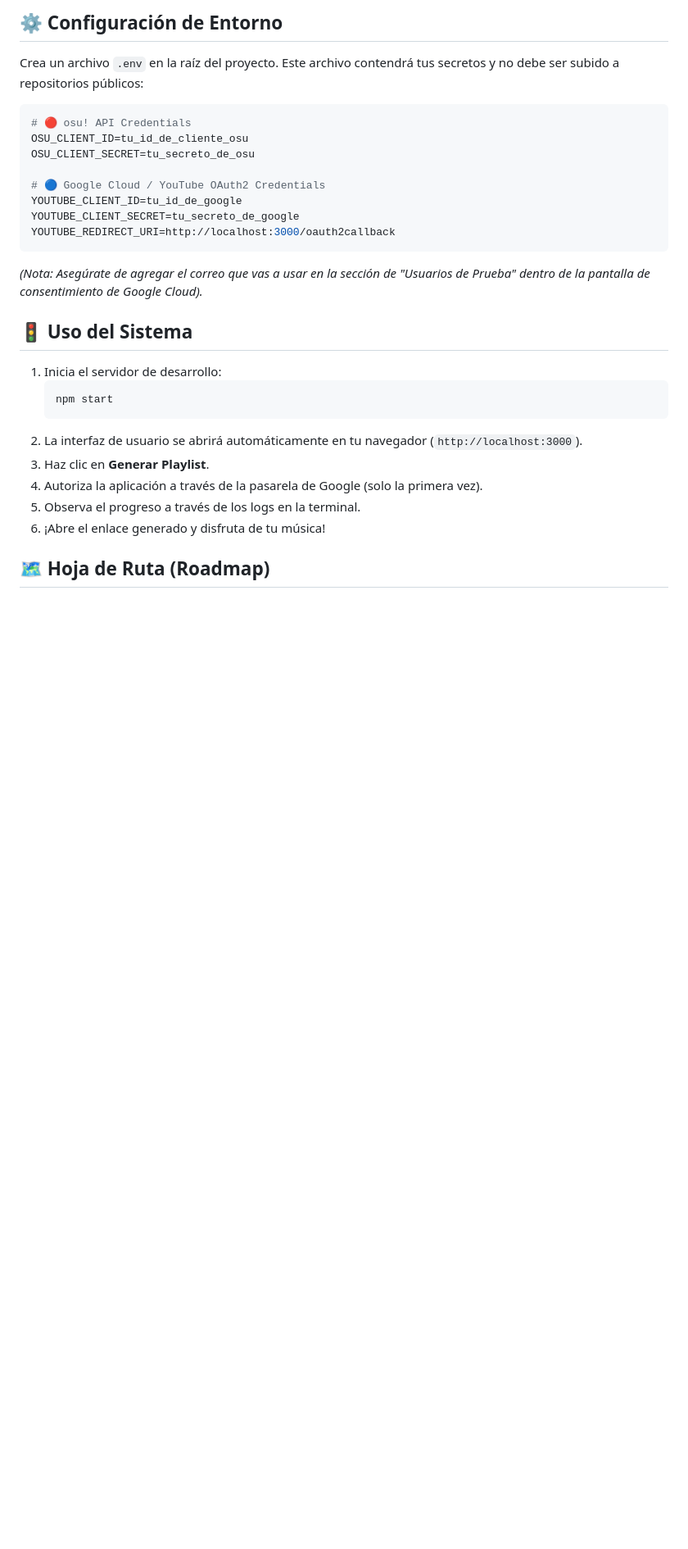
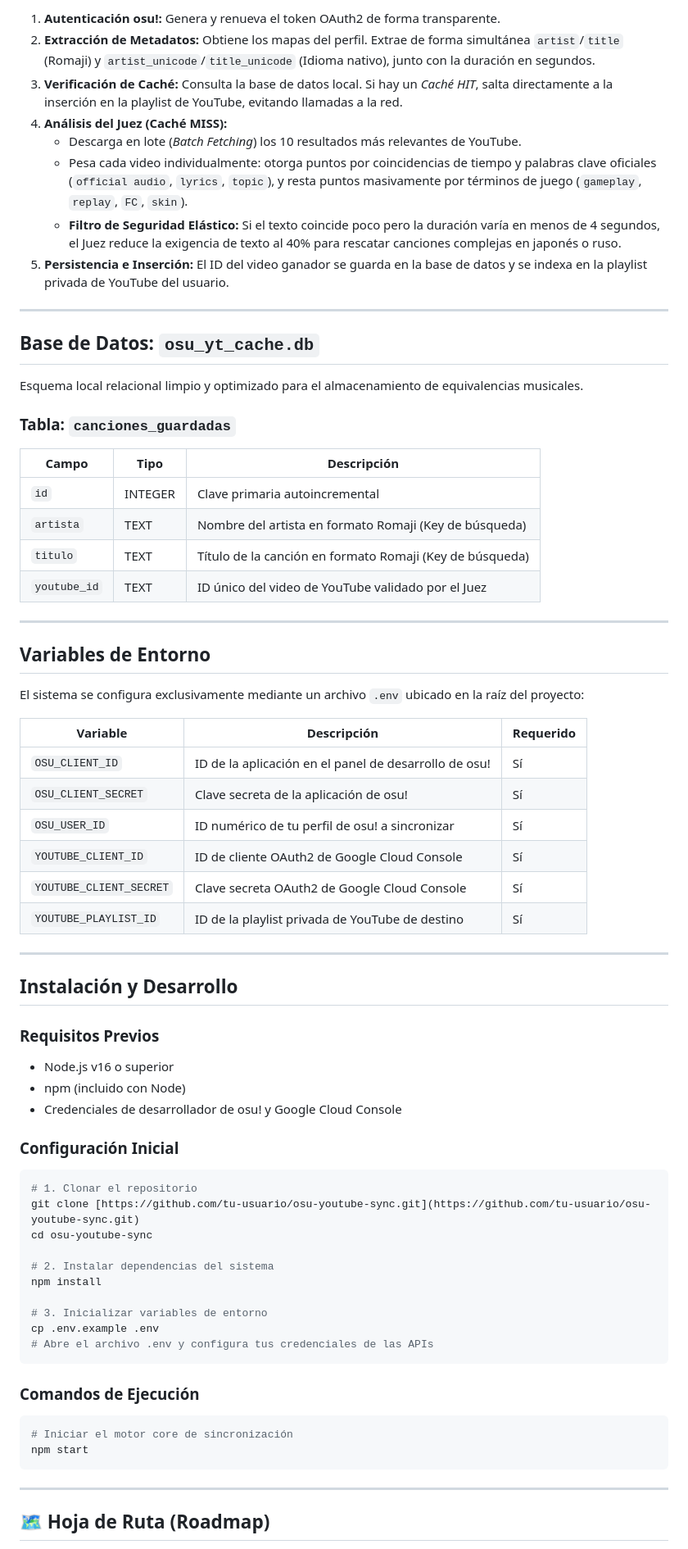
Before and after one commit to contacteliasrivas/osu-youtube-sync, a Markdown page: README.md, the part around one of its changes. Shown at 82% size. Rendered like a GitHub page; blank space fills up the shorter version.

````diff
--- a/README.md
+++ b/README.md
@@ -66,31 +69,73 @@ Asegúrate de contar con las siguientes herramientas instaladas y configuradas:
 
-## ⚙️ Configuración de Entorno
+1. **Autenticación osu!:** Genera y renueva el token OAuth2 de forma transparente.
+2. **Extracción de Metadatos:** Obtiene los mapas del perfil. Extrae de forma simultánea `artist`/`title` (Romaji) y `artist_unicode`/`title_unicode` (Idioma nativo), junto con la duración en segundos.
+3. **Verificación de Caché:** Consulta la base de datos local. Si hay un *Caché HIT*, salta directamente a la inserción en la playlist de YouTube, evitando llamadas a la red.
+4. **Análisis del Juez (Caché MISS):**
+   - Descarga en lote (*Batch Fetching*) los 10 resultados más relevantes de YouTube.
+   - Pesa cada video individualmente: otorga puntos por coincidencias de tiempo y palabras clave oficiales (`official audio`, `lyrics`, `topic`), y resta puntos masivamente por términos de juego (`gameplay`, `replay`, `FC`, `skin`).
+   - **Filtro de Seguridad Elástico:** Si el texto coincide poco pero la duración varía en menos de 4 segundos, el Juez reduce la exigencia de texto al 40% para rescatar canciones complejas en japonés o ruso.
+5. **Persistencia e Inserción:** El ID del video ganador se guarda en la base de datos y se indexa en la playlist privada de YouTube del usuario.
 
-Crea un archivo `.env` en la raíz del proyecto. Este archivo contendrá tus secretos y no debe ser subido a repositorios públicos:
+---
 
-```env
-# 🔴 osu! API Credentials
-OSU_CLIENT_ID=tu_id_de_cliente_osu
-OSU_CLIENT_SECRET=tu_secreto_de_osu
+## Base de Datos: `osu_yt_cache.db`
 
-# 🔵 Google Cloud / YouTube OAuth2 Credentials
-YOUTUBE_CLIENT_ID=tu_id_de_google
-YOUTUBE_CLIENT_SECRET=tu_secreto_de_google
-YOUTUBE_REDIRECT_URI=http://localhost:3000/oauth2callback
+Esquema local relacional limpio y optimizado para el almacenamiento de equivalencias musicales.
+
+### Tabla: `canciones_guardadas`
+
+| Campo | Tipo | Descripción |
+|-------|------|-------------|
+| `id` | INTEGER | Clave primaria autoincremental |
+| `artista` | TEXT | Nombre del artista en formato Romaji (Key de búsqueda) |
+| `titulo` | TEXT | Título de la canción en formato Romaji (Key de búsqueda) |
+| `youtube_id` | TEXT | ID único del video de YouTube validado por el Juez |
+
+---
+
+## Variables de Entorno
+
+El sistema se configura exclusivamente mediante un archivo `.env` ubicado en la raíz del proyecto:
+
+| Variable | Descripción | Requerido |
+|----------|-------------|-----------|
+| `OSU_CLIENT_ID` | ID de la aplicación en el panel de desarrollo de osu! | Sí |
+| `OSU_CLIENT_SECRET` | Clave secreta de la aplicación de osu! | Sí |
+| `OSU_USER_ID` | ID numérico de tu perfil de osu! a sincronizar | Sí |
+| `YOUTUBE_CLIENT_ID` | ID de cliente OAuth2 de Google Cloud Console | Sí |
+| `YOUTUBE_CLIENT_SECRET` | Clave secreta OAuth2 de Google Cloud Console | Sí |
+| `YOUTUBE_PLAYLIST_ID` | ID de la playlist privada de YouTube de destino | Sí |
+
+---
+
+## Instalación y Desarrollo
+
+### Requisitos Previos
+- Node.js v16 o superior
+- npm (incluido con Node)
+- Credenciales de desarrollador de osu! y Google Cloud Console
+
+### Configuración Inicial
+```bash
+# 1. Clonar el repositorio
+git clone [https://github.com/tu-usuario/osu-youtube-sync.git](https://github.com/tu-usuario/osu-youtube-sync.git)
+cd osu-youtube-sync
+
+# 2. Instalar dependencias del sistema
+npm install
+
+# 3. Inicializar variables de entorno
+cp .env.example .env
+# Abre el archivo .env y configura tus credenciales de las APIs
 ```
-*(Nota: Asegúrate de agregar el correo que vas a usar en la sección de "Usuarios de Prueba" dentro de la pantalla de consentimiento de Google Cloud).*
 
-## 🚦 Uso del Sistema
+### Comandos de Ejecución
+```bash
+# Iniciar el motor core de sincronización
+npm start
+```
 
-1. Inicia el servidor de desarrollo:
-   ```bash
-   npm start
-   ```
-2. La interfaz de usuario se abrirá automáticamente en tu navegador (`http://localhost:3000`).
-3. Haz clic en **Generar Playlist**.
-4. Autoriza la aplicación a través de la pasarela de Google (solo la primera vez).
-5. Observa el progreso a través de los logs en la terminal.
-6. ¡Abre el enlace generado y disfruta de tu música!
+---
 
 ## 🗺️ Hoja de Ruta (Roadmap)
 
````
Also changed, not shown: other parts of README.md (+62 -54 lines).
